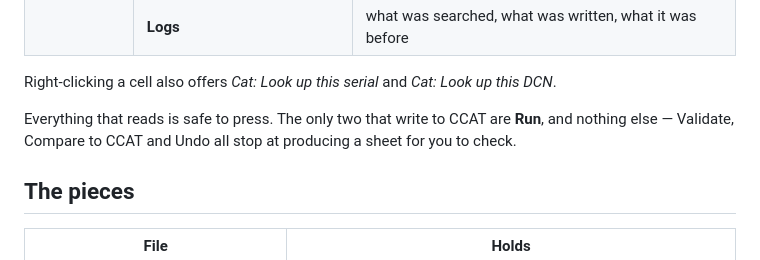
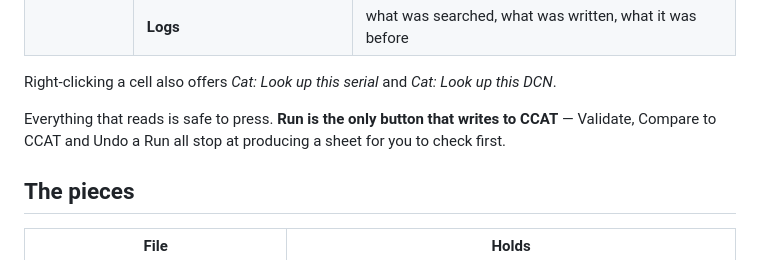
Before and after one commit to leakydata/asset-management-v2, a Markdown page: excel_addin/README.md, the part around the change. Rendered like a GitHub page.

Commit message:
README: fix a sentence that said 'the only two' and named one
Run is the only button that writes.

Co-Authored-By: Claude Opus 5 <noreply@anthropic.com>

```diff
--- a/excel_addin/README.md
+++ b/excel_addin/README.md
@@ -29,9 +29,9 @@ Run sends anything. A single asset is just a batch of one.
 Right-clicking a cell also offers *Cat: Look up this serial* and *Cat: Look up
 this DCN*.
 
-Everything that reads is safe to press. The only two that write to CCAT are
-**Run**, and nothing else — Validate, Compare to CCAT and Undo all stop at
-producing a sheet for you to check.
+Everything that reads is safe to press. **Run is the only button that writes to
+CCAT** — Validate, Compare to CCAT and Undo a Run all stop at producing a sheet
+for you to check first.
 
 ## The pieces
 
```
